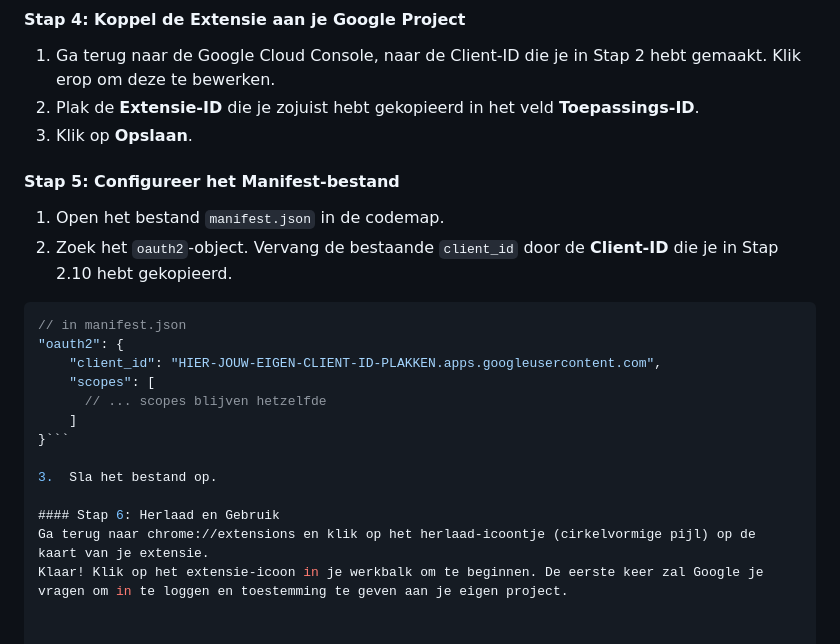
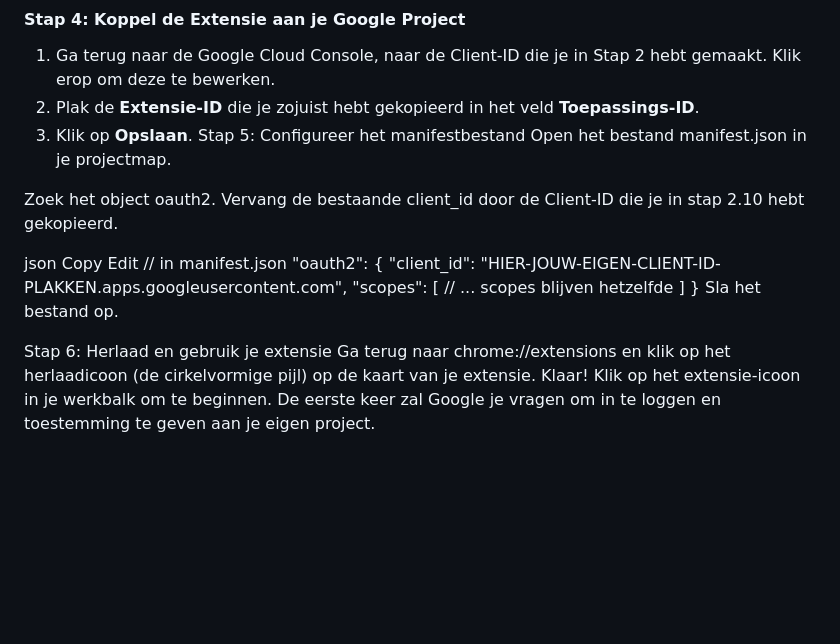
Before and after one commit to KarelTestSpecial/youtube-playlist-collector, a Markdown page: README.md, the part around the change. GitHub-like rendering; blank space fills up the shorter version.

````diff
--- a/README.md
+++ b/README.md
@@ -49,22 +49,23 @@ Je hebt je eigen API-sleutels nodig.
 1.  Ga terug naar de Google Cloud Console, naar de Client-ID die je in Stap 2 hebt gemaakt. Klik erop om deze te bewerken.
 2.  Plak de **Extensie-ID** die je zojuist hebt gekopieerd in het veld **Toepassings-ID**.
 3.  Klik op **Opslaan**.
+Stap 5: Configureer het manifestbestand
+Open het bestand manifest.json in je projectmap.
 
-#### Stap 5: Configureer het Manifest-bestand
-1.  Open het bestand `manifest.json` in de codemap.
-2.  Zoek het `oauth2`-object. Vervang de bestaande `client_id` door de **Client-ID** die je in Stap 2.10 hebt gekopieerd.
+Zoek het object oauth2. Vervang de bestaande client_id door de Client-ID die je in stap 2.10 hebt gekopieerd.
 
-```json
+json
+Copy
+Edit
 // in manifest.json
 "oauth2": {
-    "client_id": "HIER-JOUW-EIGEN-CLIENT-ID-PLAKKEN.apps.googleusercontent.com",
-    "scopes": [
-      // ... scopes blijven hetzelfde
-    ]
-}```
+  "client_id": "HIER-JOUW-EIGEN-CLIENT-ID-PLAKKEN.apps.googleusercontent.com",
+  "scopes": [
+    // ... scopes blijven hetzelfde
+  ]
+}
+Sla het bestand op.
 
-3.  Sla het bestand op.
-
-#### Stap 6: Herlaad en Gebruik
-Ga terug naar chrome://extensions en klik op het herlaad-icoontje (cirkelvormige pijl) op de kaart van je extensie.
+Stap 6: Herlaad en gebruik je extensie
+Ga terug naar chrome://extensions en klik op het herlaadicoon (de cirkelvormige pijl) op de kaart van je extensie.
 Klaar! Klik op het extensie-icoon in je werkbalk om te beginnen. De eerste keer zal Google je vragen om in te loggen en toestemming te geven aan je eigen project.
````
